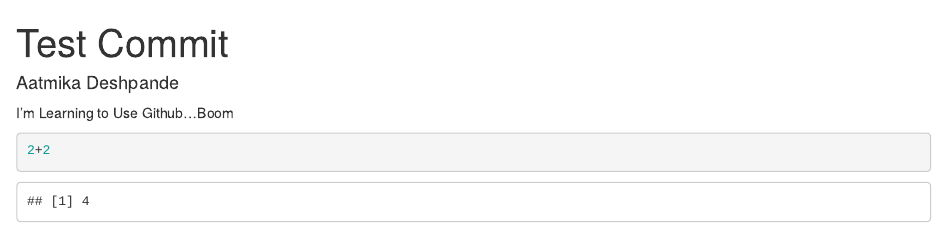
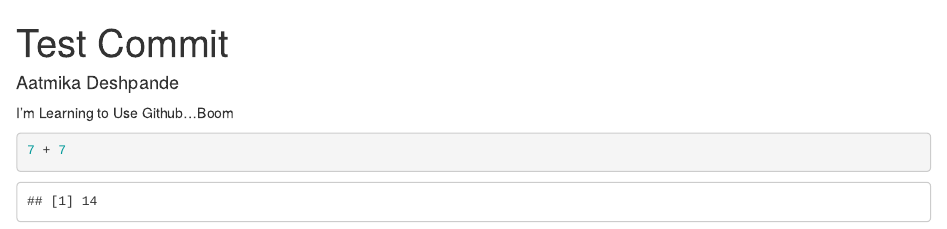
Before and after one commit to asd4bt/Test_Commit, an R Markdown document (Test_Commit.Rmd): the page in a window 1100 px wide, from its top. Rendered offline with R 4.5, knitr and Pandoc, with nearby package versions.

Commit message:
7 lucky number

````diff
--- a/Test_Commit.Rmd
+++ b/Test_Commit.Rmd
@@ -11,5 +11,5 @@ knitr::opts_chunk$set(echo = TRUE)
 I'm Learning to Use Github...Boom
 
 ```{r}
-2+2
+7 + 7
 ```
````
